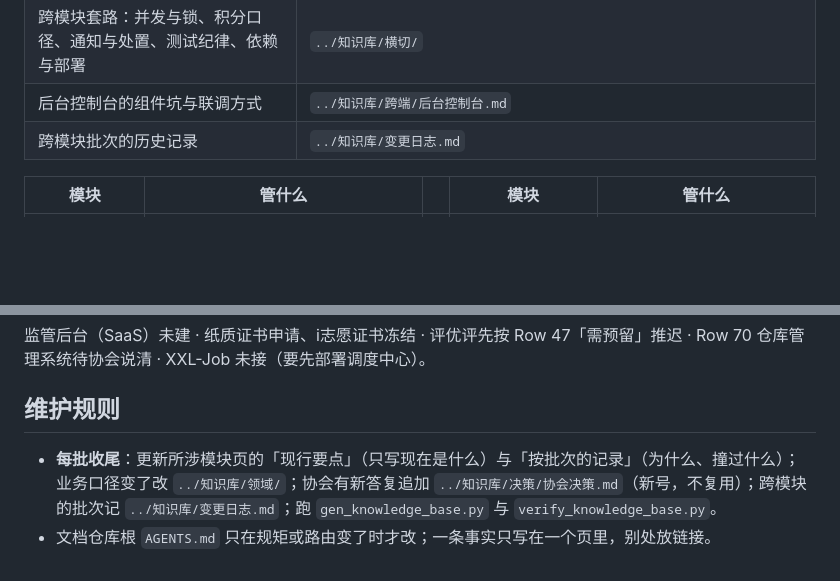
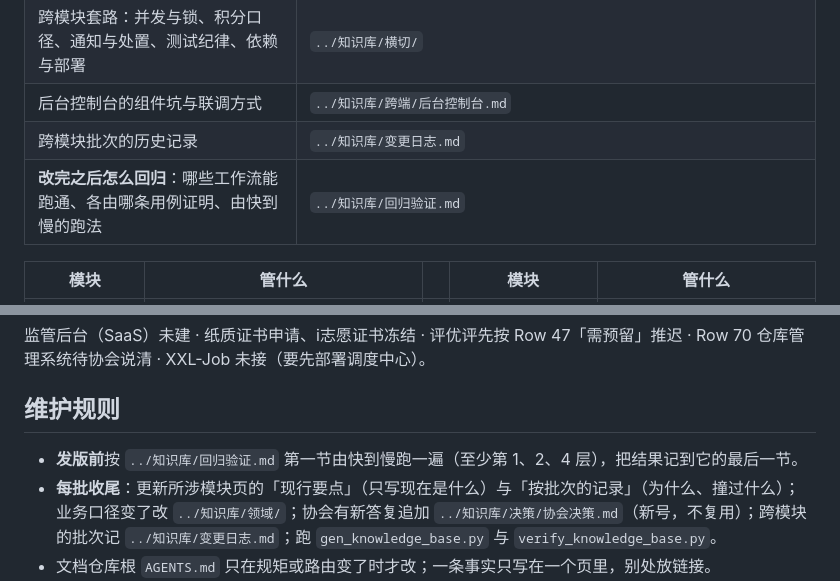
Before and after one commit to 3435986347-spec/volunteerplatform, a Markdown page: 代码/AGENTS.md, 2 parts joined by grey strips. GitHub-like rendering; blank space fills up the shorter version.

Commit message:
docs: 后端入口 AGENTS.md 随总入口重新生成（路由表加「回归验证」）（同 Gitee 后端仓库同名提交 801dc0e）
Co-Authored-By: Claude Opus 5.5 <noreply@anthropic.com>

```diff
--- a/代码/AGENTS.md
+++ b/代码/AGENTS.md
@@ -50,6 +50,7 @@
 | 跨模块套路：并发与锁、积分口径、通知与处置、测试纪律、依赖与部署 | `../知识库/横切/` |
 | 后台控制台的组件坑与联调方式 | `../知识库/跨端/后台控制台.md` |
 | 跨模块批次的历史记录 | `../知识库/变更日志.md` |
+| **改完之后怎么回归**：哪些工作流能跑通、各由哪条用例证明、由快到慢的跑法 | `../知识库/回归验证.md` |
 
 | 模块 | 管什么 | | 模块 | 管什么 |
 |---|---|---|---|---|
@@ -146,6 +147,7 @@ Spring Boot 4 · Sa-Token（三套登录态，token 存 Redis）· MyBatis-Plus
 
 ## 维护规则
 
+- **发版前**按 `../知识库/回归验证.md` 第一节由快到慢跑一遍（至少第 1、2、4 层），把结果记到它的最后一节。
 - **每批收尾**：更新所涉模块页的「现行要点」（只写现在是什么）与「按批次的记录」（为什么、撞过什么）；业务口径变了改 `../知识库/领域/`；协会有新答复追加 `../知识库/决策/协会决策.md`（新号，不复用）；跨模块的批次记 `../知识库/变更日志.md`；跑 `gen_knowledge_base.py` 与 `verify_knowledge_base.py`。
 - 文档仓库根 `AGENTS.md` 只在规矩或路由变了时才改；一条事实只写在一个页里，别处放链接。
 - **入口文件成对出现**：每个入口目录都有 `AGENTS.md`（内容；Codex、Cursor 等读它）与 `CLAUDE.md`（Claude Code 读它，用 `@` 导入 `AGENTS.md` 或模块页）。后端仓库里的那几对由 `gen_agent_entries.py` 生成，不手改。
```
